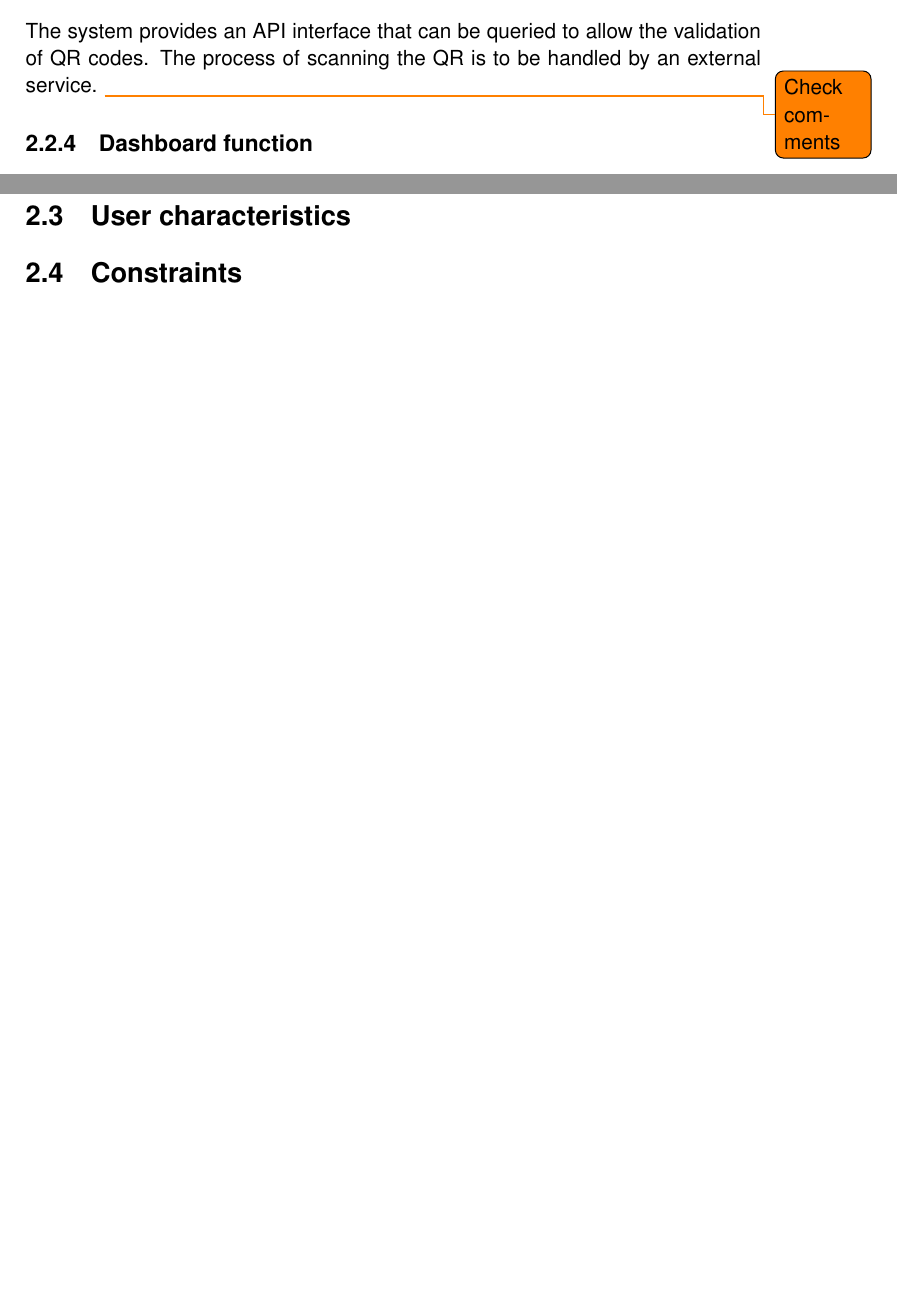
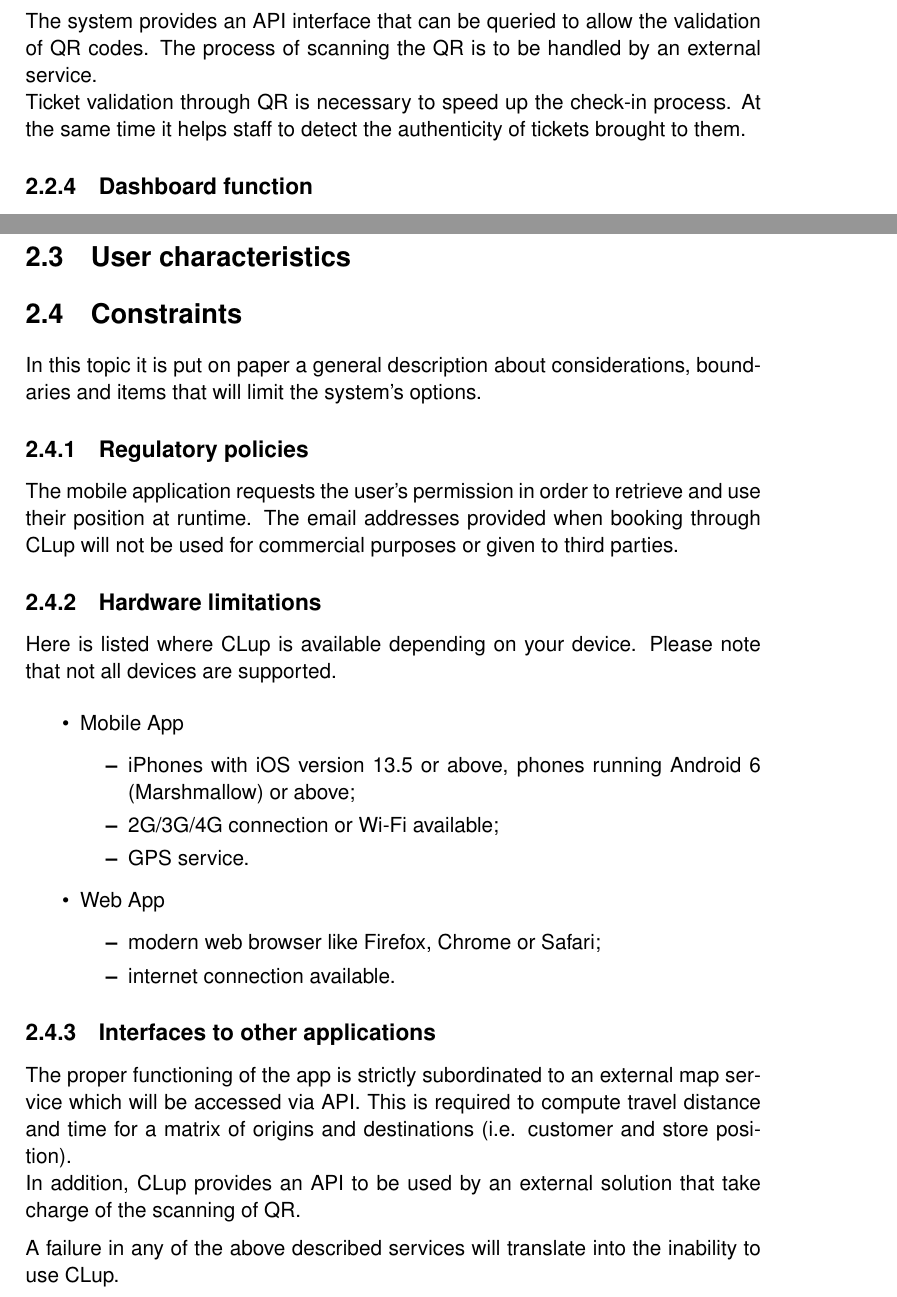
Before and after one commit to snegrini/CLup-SE2-Project-2021, a LaTeX book (RASD/RASD.tex, which reads RASD/chapters/2_overall_description.tex): two parts of pages 12 and 13 of 18 before the commit and two parts of pages 12 and 13 of 19 after it, joined at a grey line, cut so that both start at the same text, the shorter picture padded with empty space. Compiled offline with pdfLaTeX.

Commit message:
Add Constraints

```diff
--- a/RASD/chapters/2_overall_description.tex
+++ b/RASD/chapters/2_overall_description.tex
@@ -36,9 +36,8 @@ In addition, for long-term customers, it also suggests a time inferred by the sy
 Customers are also allowed to delete their booking at any time by going to the right section in the Mobile App or by clicking the link sent via email after the reservation.
 
 \subsection{Validation function}
-The system provides an API interface that can be queried to allow the validation of QR codes. The process of scanning the QR is to be handled by an external service.
-% Add what we need QR for and why we validate them. (Fake tickets)
-\todo{Check comments}
+The system provides an API interface that can be queried to allow the validation of QR codes. The process of scanning the QR is to be handled by an external service.\newline
+Ticket validation through QR is necessary to speed up the check-in process. At the same time it helps staff to detect the authenticity of tickets brought to them.
 
 \subsection{Dashboard function}
 \textit{Customers Line-up} web platform grants supermarkets a way to manage queues and customers inside their stores. In particular, it offers two level of access: \textit{manager-level} and \textit{staff-level}.
@@ -56,6 +55,32 @@ The system provides an API interface that can be queried to allow the validation
 \section{User characteristics}
 
 \section{Constraints}
+In this topic it is put on paper a general description about considerations, boundaries and items that will limit the system's options.
+
+\subsection{Regulatory policies}
+The mobile application requests the user's permission in order to retrieve and use their position at runtime. The email addresses provided when booking through CLup will not be used for commercial purposes or given to third parties.
+
+\subsection{Hardware limitations}
+ Here is listed where CLup is available depending on your device. Please note that not all devices are supported.
+\begin{itemize}
+	\item Mobile App
+		\begin{itemize}
+			\item iPhones with iOS version 13.5 or above, phones running Android 6 (Marshmallow) or above;
+			\item 2G/3G/4G connection or Wi-Fi available;
+			\item GPS service.
+		\end{itemize}
+	\item Web App
+		\begin{itemize}
+			\item modern web browser like Firefox, Chrome or Safari;
+			\item internet connection available.
+		\end{itemize}
+\end{itemize}
+
+\subsection{Interfaces to other applications}
+The proper functioning of the app is strictly subordinated to an external map service which will be accessed via API. This is required to compute travel distance and time for a matrix of origins and destinations (i.e. customer and store position).\newline
+In addition, CLup provides an API to be used by an external solution that take charge of the scanning of QR.
+
+A failure in any of the above described services will translate into the inability to use CLup.
 
 \section{Assumptions and Dependencies}
 
```
